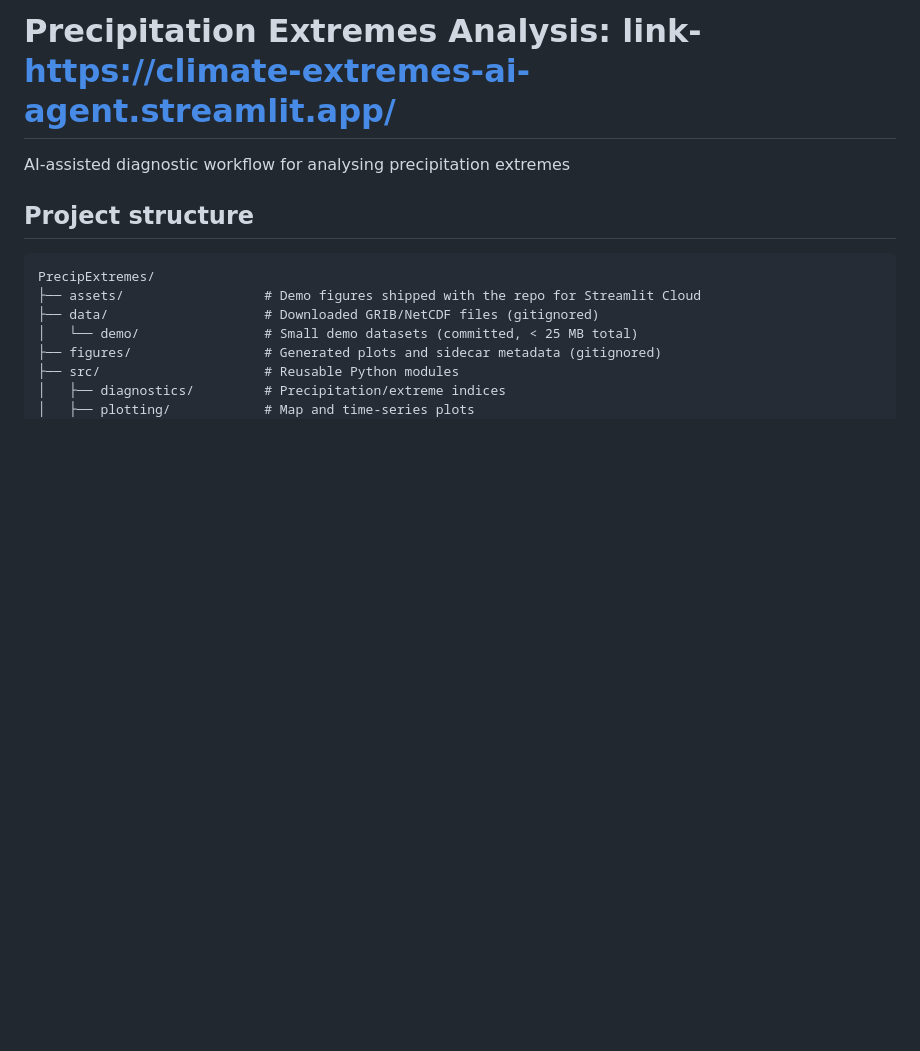
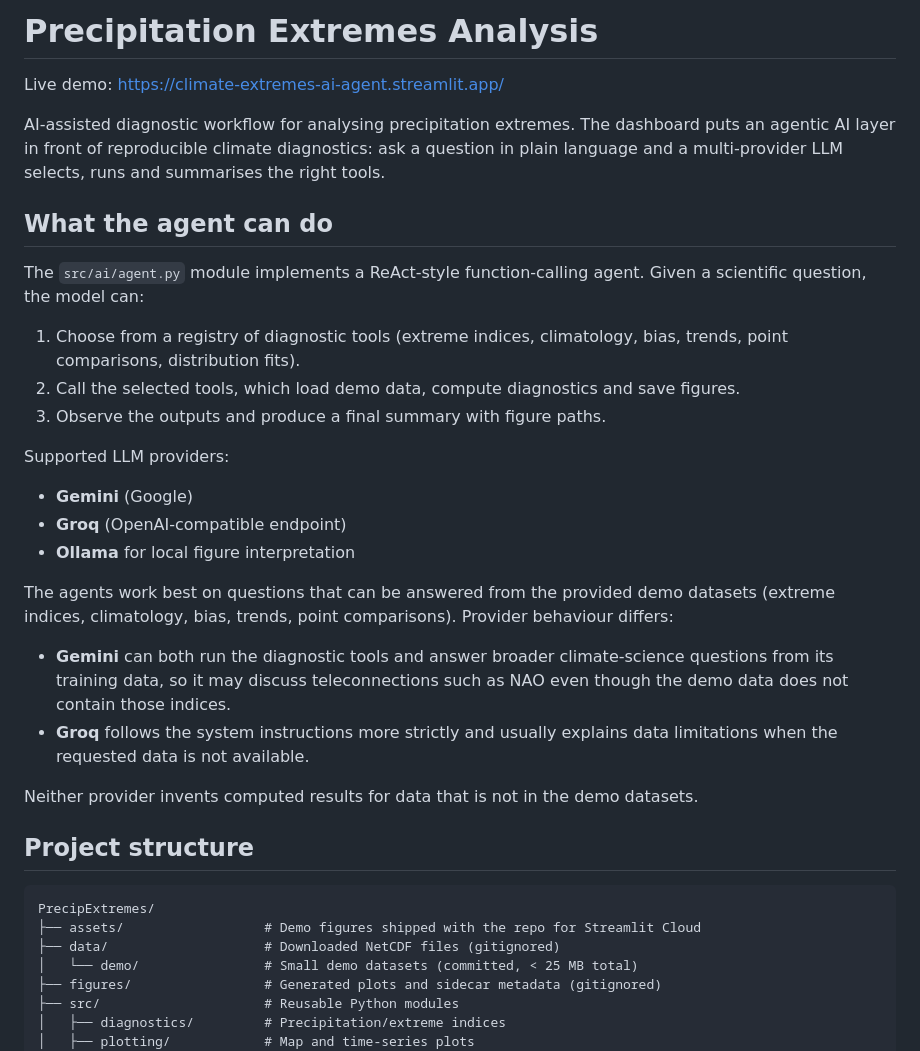
Before and after one commit to TunaHim/Climate-Extremes-AI-Agent, a Markdown page: README.md, the part around one of its changes. Rendered like a GitHub page; blank space fills up the shorter version.

````diff
--- a/README.md
+++ b/README.md
@@ -1,13 +1,36 @@
-# Precipitation Extremes Analysis: link- https://climate-extremes-ai-agent.streamlit.app/
+# Precipitation Extremes Analysis
 
-AI-assisted diagnostic workflow for analysing precipitation extremes
+Live demo: https://climate-extremes-ai-agent.streamlit.app/
+
+AI-assisted diagnostic workflow for analysing precipitation extremes. The dashboard puts an agentic AI layer in front of reproducible climate diagnostics: ask a question in plain language and a multi-provider LLM selects, runs and summarises the right tools.
+
+## What the agent can do
+
+The `src/ai/agent.py` module implements a ReAct-style function-calling agent. Given a scientific question, the model can:
+
+1. Choose from a registry of diagnostic tools (extreme indices, climatology, bias, trends, point comparisons, distribution fits).
+2. Call the selected tools, which load demo data, compute diagnostics and save figures.
+3. Observe the outputs and produce a final summary with figure paths.
+
+Supported LLM providers:
+
+- **Gemini** (Google)
+- **Groq** (OpenAI-compatible endpoint)
+- **Ollama** for local figure interpretation
+
+The agents work best on questions that can be answered from the provided demo datasets (extreme indices, climatology, bias, trends, point comparisons). Provider behaviour differs:
+
+- **Gemini** can both run the diagnostic tools and answer broader climate-science questions from its training data, so it may discuss teleconnections such as NAO even though the demo data does not contain those indices.
+- **Groq** follows the system instructions more strictly and usually explains data limitations when the requested data is not available.
+
+Neither provider invents computed results for data that is not in the demo datasets.
 
 ## Project structure
 
 ```
 PrecipExtremes/
 ├── assets/                  # Demo figures shipped with the repo for Streamlit Cloud
-├── data/                    # Downloaded GRIB/NetCDF files (gitignored)
+├── data/                    # Downloaded NetCDF files (gitignored)
 │   └── demo/                # Small demo datasets (committed, < 25 MB total)
 ├── figures/                 # Generated plots and sidecar metadata (gitignored)
 ├── src/                     # Reusable Python modules
````
Also changed, not shown: other parts of README.md (+47 -52 lines).
